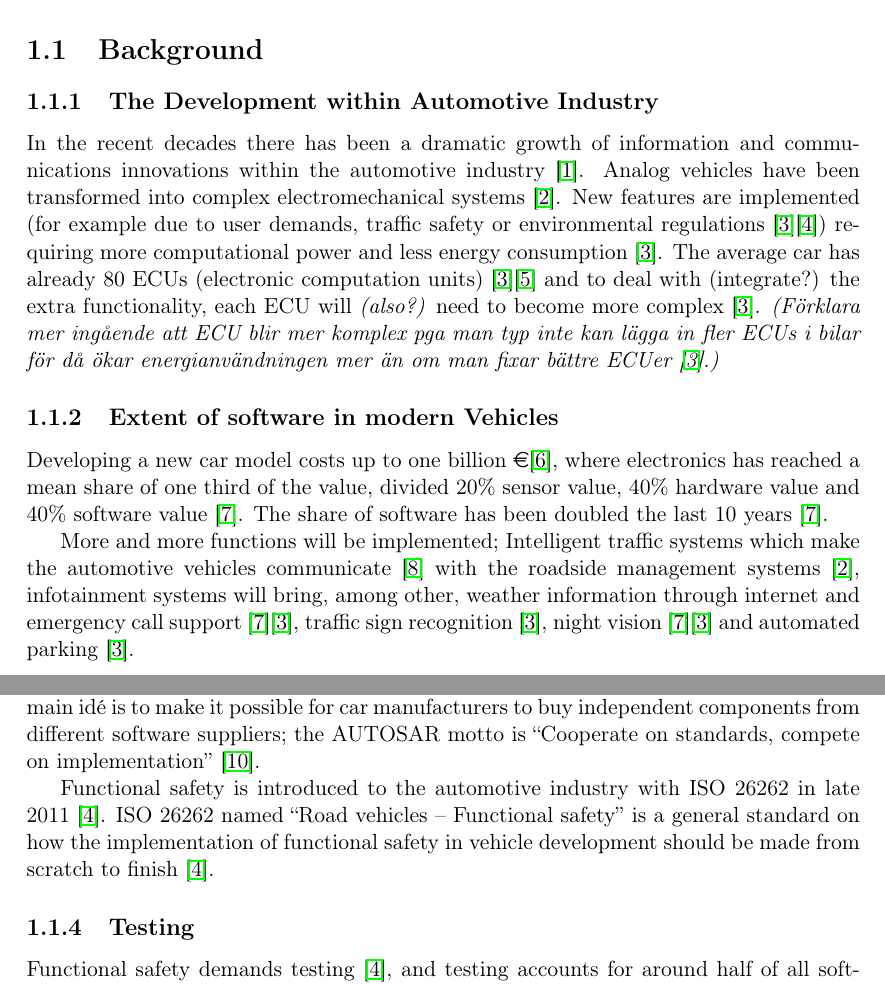
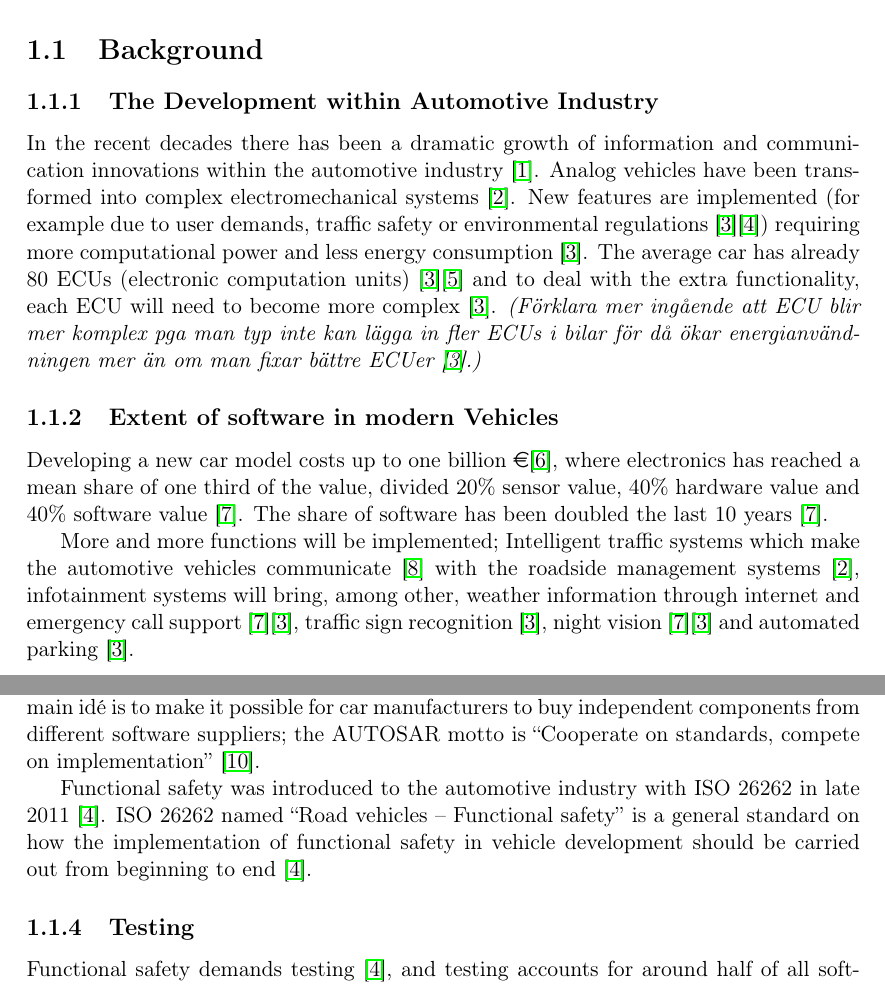
Before and after one commit to istehem/Evaluation_of_validity_of_verification_methods, a LaTeX thesis (report/final_report/report.tex, which reads report/final_report/include/introduction.tex): two parts of pages 6 and 7 of 24, joined at a grey line, cut so that both start at the same text. Compiled offline with pdfLaTeX; the source files are stored in an older character set and shown here as Unicode.

Commit message:
minor changes

```diff
--- a/report/final_report/include/introduction.tex
+++ b/report/final_report/include/introduction.tex
@@ -9,7 +9,7 @@ and some conclusions about the results.
 \section{Background}
 \subsection{The Development within Automotive Industry}
 In the recent decades there has been a dramatic growth of information and
-communications innovations within the automotive industry
+communication innovations within the automotive industry
 \cite{CRC:embedded_handbook}. Analog vehicles have been transformed into complex
 electromechanical systems \cite{Cambridge:controlsystems}. New features are
 implemented (for example due to user demands, traffic safety or environmental
@@ -18,7 +18,7 @@ computational power and less energy consumption
 \cite{Springer:advanced_microsystems}. The average car has already 80 ECUs
 (electronic computation units)
 \cite{Springer:advanced_microsystems}\cite{QUVIQ:COURSE} and to deal with
-(integrate?) the extra functionality, each ECU will \textit{(also?)} need to
+the extra functionality, each ECU will need to
 become more complex \cite{Springer:advanced_microsystems}. \textit{(F\"{o}rklara
   mer ing{\aa}ende att ECU blir mer komplex pga man typ inte kan l\"{a}gga in
   fler ECUs i bilar f\"{o}r d{\aa} \"{o}kar energianv\"{a}ndningen mer \"{a}n om
@@ -57,10 +57,10 @@ for car manufacturers to buy independent components from different software
 suppliers; the AUTOSAR motto is ``Cooperate on standards, compete on
 implementation'' \cite{AUTOSAR:basic_info}.
 
-Functional safety is introduced to the automotive industry with ISO 26262 in
+Functional safety was introduced to the automotive industry with ISO 26262 in
 late 2011 \cite{ISO26262}. ISO 26262 named ``Road vehicles -- Functional safety''
 is a general standard on how the implementation of functional safety in vehicle
-development should be made from scratch to finish \cite{ISO26262}.
+development should be carried out from beginning to end \cite{ISO26262}.
 
 \subsection{Testing}
 Functional safety demands testing \cite{ISO26262}, and testing accounts for
```
